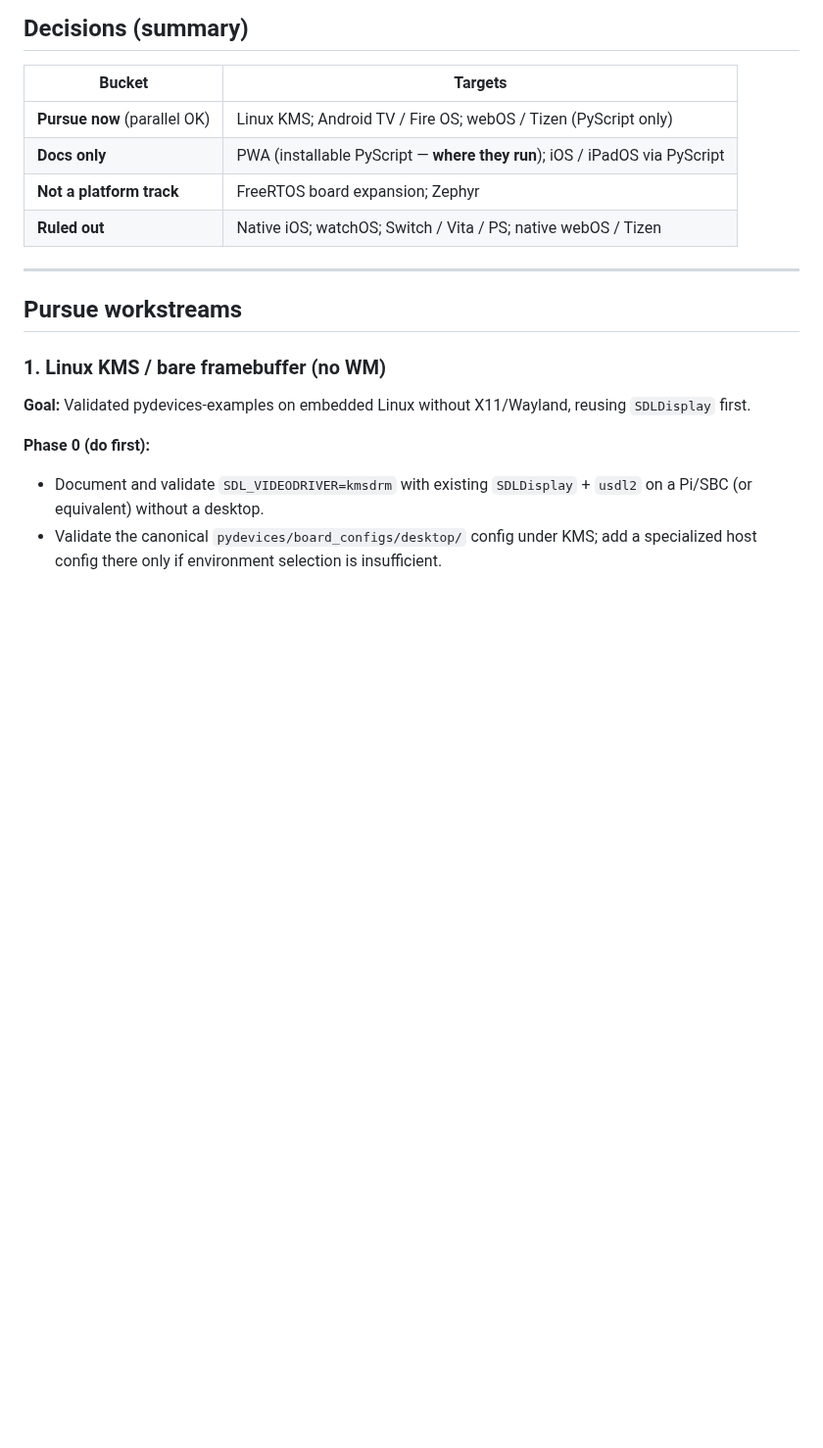
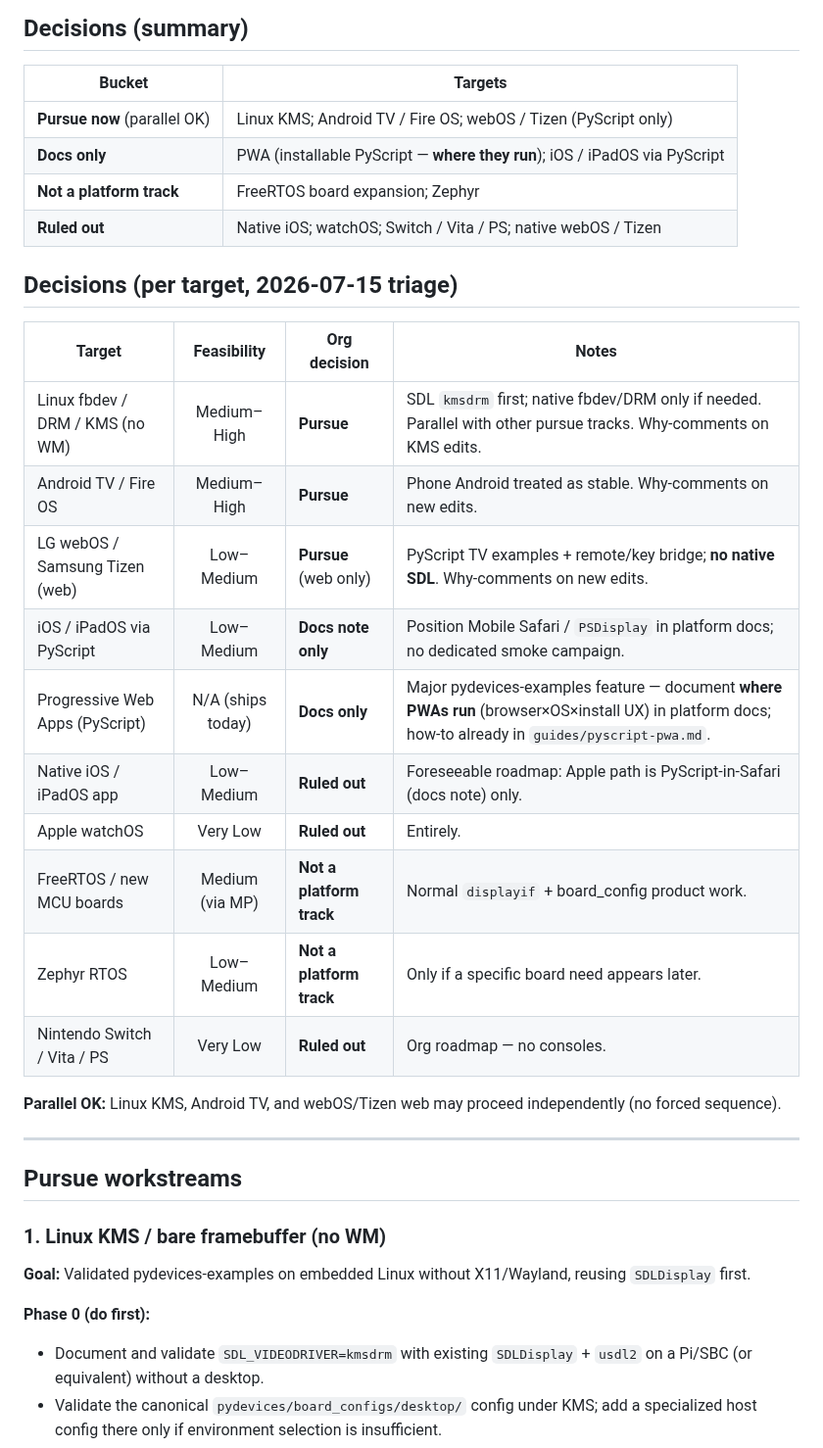
Before and after one commit to PyDevices/.github, a Markdown page: docs/platform-roadmap.md, the part around one of its changes. Shown at 98% size. GitHub-like rendering; blank space fills up the shorter version.

```diff
--- a/docs/platform-roadmap.md
+++ b/docs/platform-roadmap.md
@@ -33,6 +36,23 @@ Any non-obvious edit that exists **because** of Linux KMS, Android TV / Fire OS,
 | **Docs only** | PWA (installable PyScript — **where they run**); iOS / iPadOS via PyScript |
 | **Not a platform track** | FreeRTOS board expansion; Zephyr |
 | **Ruled out** | Native iOS; watchOS; Switch / Vita / PS; native webOS / Tizen |
+
+## Decisions (per target, 2026-07-15 triage)
+
+| Target | Feasibility | Org decision | Notes |
+|--------|:-----------:|--------------|-------|
+| Linux fbdev / DRM / KMS (no WM) | Medium–High | **Pursue** | SDL `kmsdrm` first; native fbdev/DRM only if needed. Parallel with other pursue tracks. Why-comments on KMS edits. |
+| Android TV / Fire OS | Medium–High | **Pursue** | Phone Android treated as stable. Why-comments on new edits. |
+| LG webOS / Samsung Tizen (web) | Low–Medium | **Pursue** (web only) | PyScript TV examples + remote/key bridge; **no native SDL**. Why-comments on new edits. |
+| iOS / iPadOS via PyScript | Low–Medium | **Docs note only** | Position Mobile Safari / `PSDisplay` in platform docs; no dedicated smoke campaign. |
+| Progressive Web Apps (PyScript) | N/A (ships today) | **Docs only** | Major pydevices-examples feature — document **where PWAs run** (browser×OS×install UX) in platform docs; how-to already in `guides/pyscript-pwa.md`. |
+| Native iOS / iPadOS app | Low–Medium | **Ruled out** | Foreseeable roadmap: Apple path is PyScript-in-Safari (docs note) only. |
+| Apple watchOS | Very Low | **Ruled out** | Entirely. |
+| FreeRTOS / new MCU boards | Medium (via MP) | **Not a platform track** | Normal `displayif` + board_config product work. |
+| Zephyr RTOS | Low–Medium | **Not a platform track** | Only if a specific board need appears later. |
+| Nintendo Switch / Vita / PS | Very Low | **Ruled out** | Org roadmap — no consoles. |
+
+**Parallel OK:** Linux KMS, Android TV, and webOS/Tizen web may proceed independently (no forced sequence).
 
 ---
 
```
Also changed, not shown: other parts of docs/platform-roadmap.md (+6 -5 lines), docs/platform-feasibility-report.md (deleted, +0 -338 lines).
